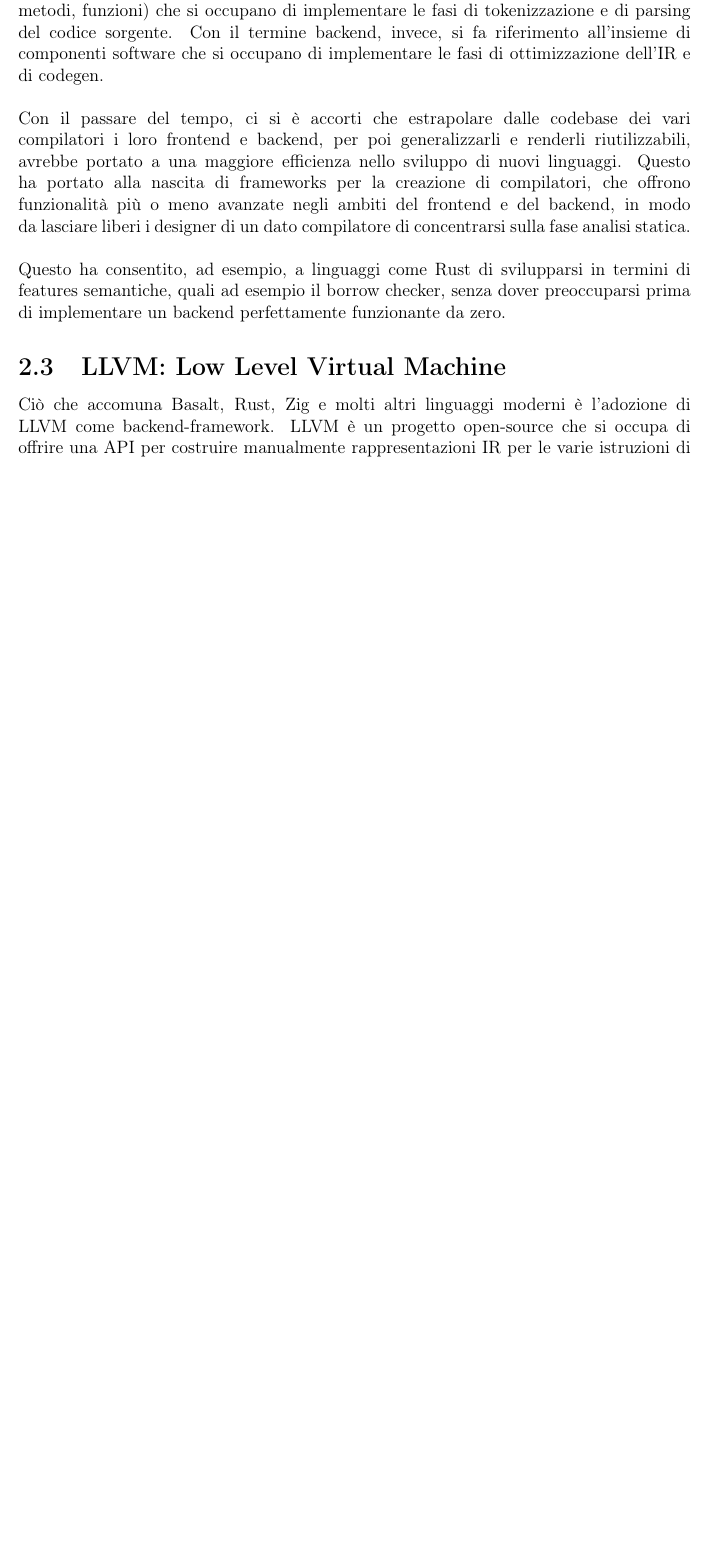
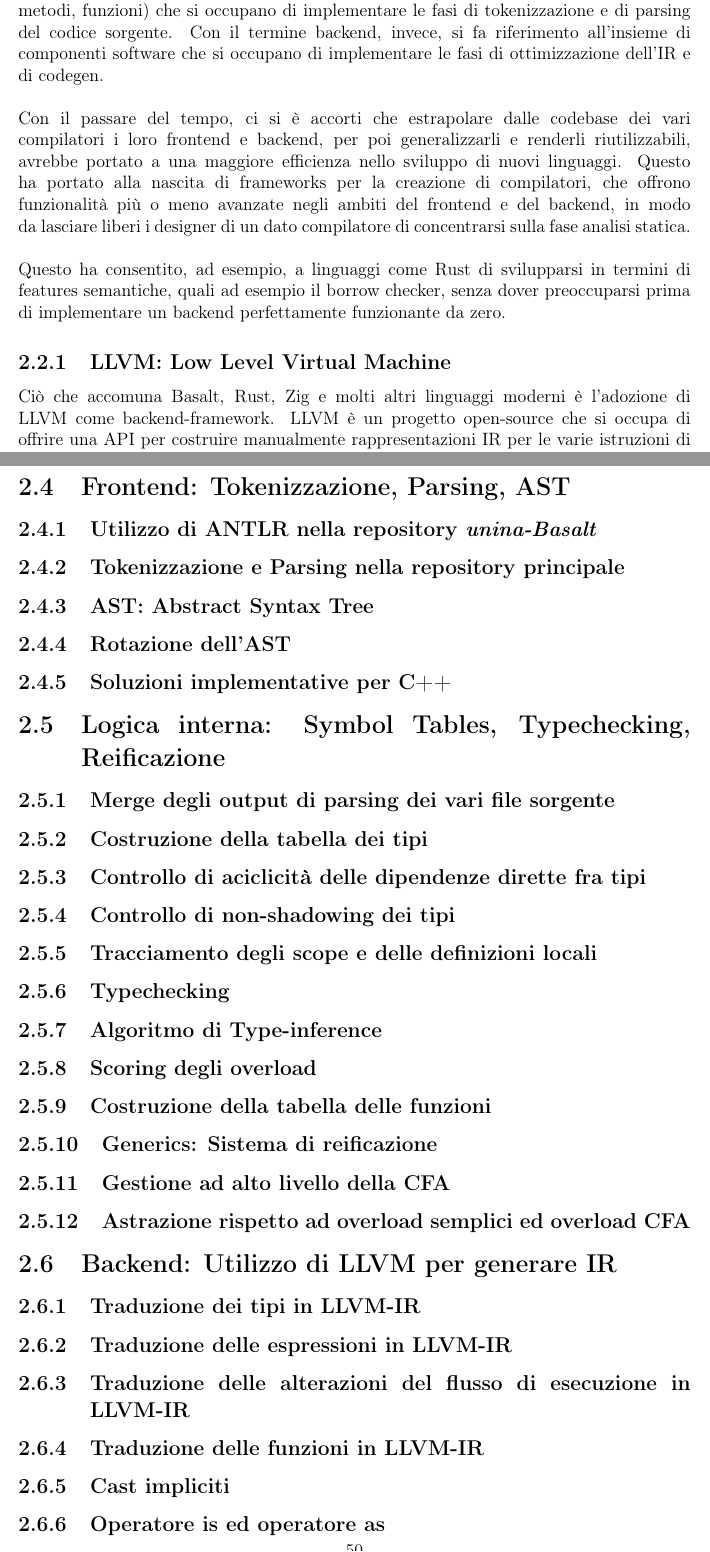
Before and after one commit to fDero/unina-Basalt, a LaTeX document (tex/main.tex, which reads tex/Implementazione/Backend/Backend.tex, tex/Implementazione/Core/Core.tex, tex/Implementazione/Frameworks/LLVM.tex): part of page 48 of 51 before the commit and two parts of pages 50 and 54 of 54 after it, the two joined at a grey line, cut so that both start at the same text, the shorter picture padded with empty space. Compiled offline with pdfLaTeX.

Commit message:
Update tex documentation

```diff
--- /dev/null
+++ b/tex/Implementazione/Backend/Backend.tex
@@ -0,0 +1,9 @@
+\subsection{Backend: Utilizzo di LLVM per generare IR}
+
+\subsubsection{Traduzione dei tipi in LLVM-IR}
+\subsubsection{Traduzione delle espressioni in LLVM-IR}
+\subsubsection{Traduzione delle alterazioni del flusso di esecuzione in LLVM-IR}
+\subsubsection{Traduzione delle funzioni in LLVM-IR}
+\subsubsection{Cast impliciti}
+\subsubsection{Operatore is ed operatore as}
+\subsubsection{Implementazione della CFA}
--- /dev/null
+++ b/tex/Implementazione/Core/Core.tex
@@ -0,0 +1,14 @@
+\subsection{Logica interna: Symbol Tables, Typechecking, Reificazione}
+
+\subsubsection{Merge degli output di parsing dei vari file sorgente}
+\subsubsection{Costruzione della tabella dei tipi}
+\subsubsection{Controllo di aciclicità delle dipendenze dirette fra tipi}
+\subsubsection{Controllo di non-shadowing dei tipi}
+\subsubsection{Tracciamento degli scope e delle definizioni locali}
+\subsubsection{Typechecking}
+\subsubsection{Algoritmo di Type-inference}
+\subsubsection{Scoring degli overload}
+\subsubsection{Costruzione della tabella delle funzioni}
+\subsubsection{Generics: Sistema di reificazione}
+\subsubsection{Gestione ad alto livello della CFA}
+\subsubsection{Astrazione rispetto ad overload semplici ed overload CFA}
--- a/tex/Implementazione/Frameworks/LLVM.tex
+++ b/tex/Implementazione/Frameworks/LLVM.tex
@@ -1,4 +1,4 @@
-\subsection{LLVM: Low Level Virtual Machine}
+\subsubsection{LLVM: Low Level Virtual Machine}
 Ciò che accomuna Basalt, Rust, Zig e molti altri linguaggi moderni è l'adozione di LLVM come backend-framework.
 LLVM è un progetto open-source che si occupa di offrire una API per costruire manualmente rappresentazioni IR per
 le varie istruzioni di un programma, e di fornire un set di tool per ottimizzare e generare codice macchina a partire
--- /dev/null
+++ b/tex/Implementazione/Frontend/Frontend.tex
@@ -0,0 +1,7 @@
+\subsection{Frontend: Tokenizzazione, Parsing, AST}
+
+\subsubsection{Utilizzo di ANTLR nella repository \textit{unina-Basalt}}
+\subsubsection{Tokenizzazione e Parsing nella repository principale}
+\subsubsection{AST: Abstract Syntax Tree}
+\subsubsection{Rotazione dell'AST}
+\subsubsection{Soluzioni implementative per C++}
```
Also changed, not shown: tex/Design/Funzioni/Extern.tex (added, +47 -0 lines), tex/Design/Funzioni/Funzioni.tex (+1 -0 lines), tex/Implementazione/Implementazione.tex (+3 -1 lines), tex/main.pdf.
